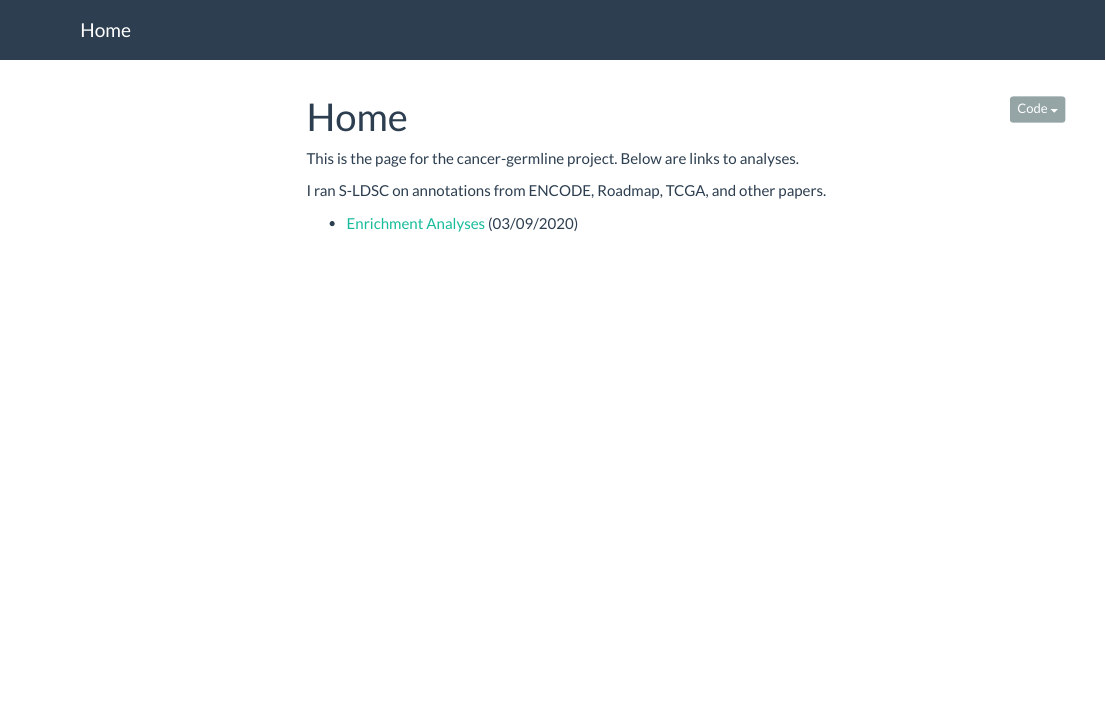
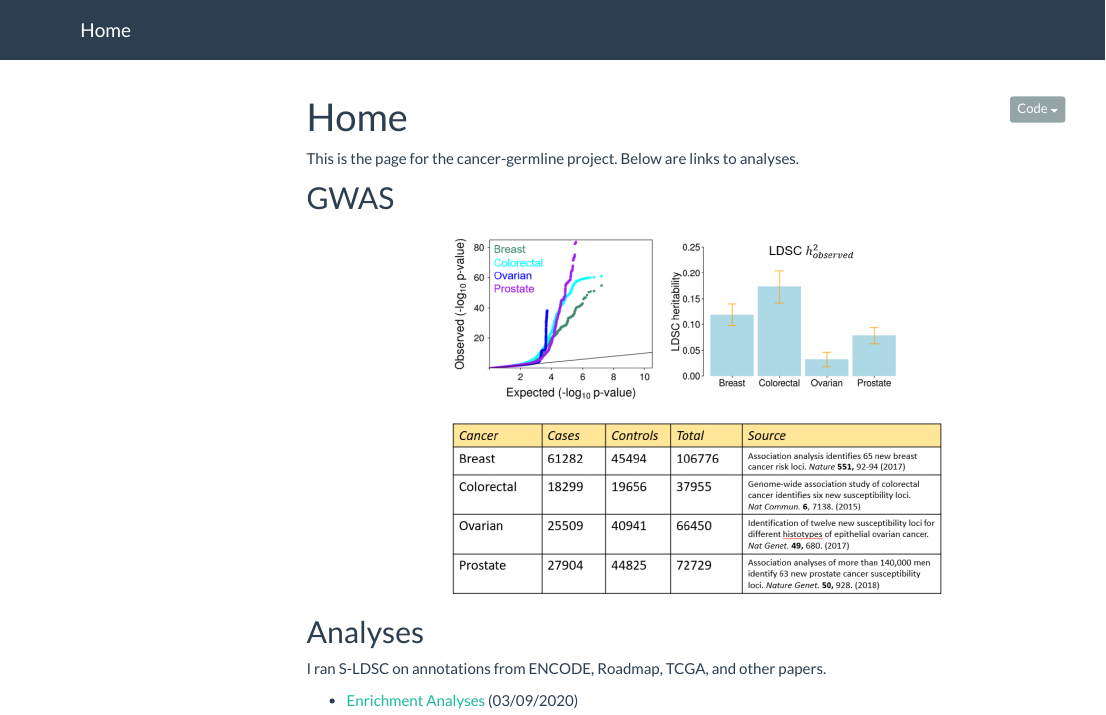
Before and after one commit to aselewa/finemap-cancer, an R Markdown document (index.Rmd): the page in a window 1100 px wide, from its top. Rendered offline with R 4.5, knitr and Pandoc, with nearby package versions; menus at the side of the page are left out.

Commit message:
added gwas info

````diff
--- a/index.Rmd
+++ b/index.Rmd
@@ -8,6 +8,19 @@ knitr::opts_chunk$set(echo = TRUE)
 ```
 
 This is the page for the cancer-germline project. Below are links to analyses.
+
+
+## GWAS
+
+```{r fig.height=4, fig.width=8, fig.align='center', echo=FALSE}
+library(png)
+library(grid)
+img <- readPNG("img/gwas_info.PNG")
+grid.raster(img)
+```
+
+
+## Analyses
 
 I ran S-LDSC on annotations from ENCODE, Roadmap, TCGA, and other papers.
 
````
Also changed, not shown: img/gwas_info.PNG (added), index.html.
